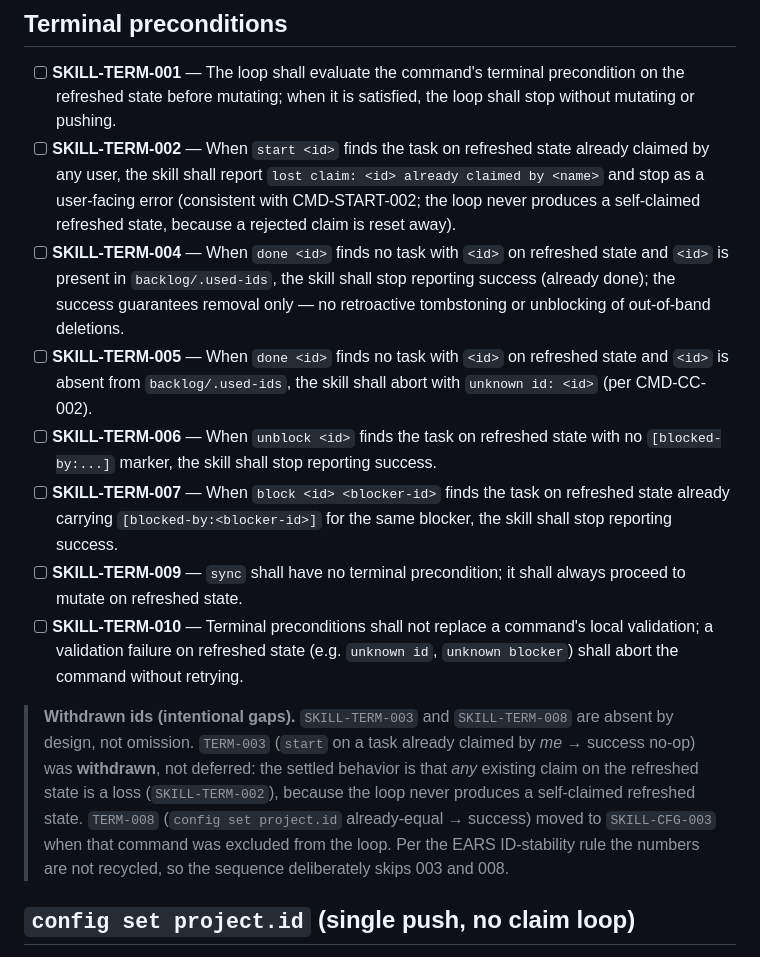
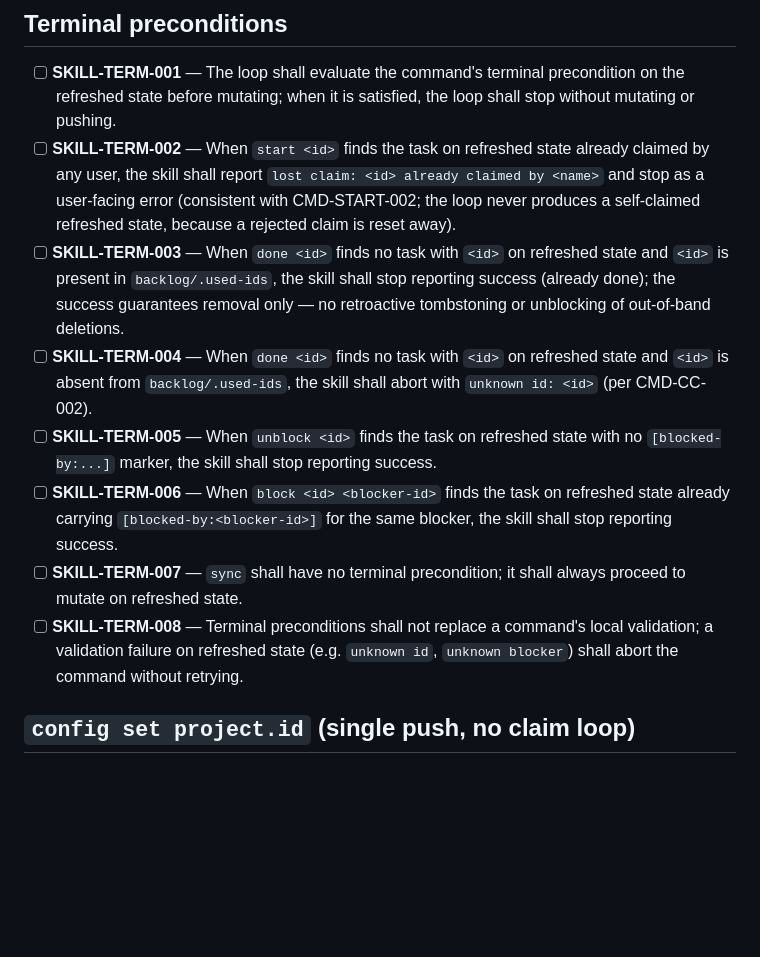
Before and after one commit to jmbeach/vat, a Markdown page: docs/specs/skill-specs.md, the part around the change. GitHub-like rendering; blank space fills up the shorter version.

Commit message:
docs(vat-skill): renumber SKILL-TERM specs contiguously
The spec file is a north-star description of the end state, not a changelog.
The two withdrawn terminal preconditions left a numbering gap and a
"withdrawn ids" note narrating history; both are removed. SKILL-TERM is now
a clean contiguous 001-008. No code/tests/evals referenced the old numbers
(only the SKILL-TERM-* wildcard in the LLD), so nothing else changes.

Co-Authored-By: Claude Opus 4.8 <noreply@anthropic.com>

```diff
--- a/docs/specs/skill-specs.md
+++ b/docs/specs/skill-specs.md
@@ -43,14 +43,12 @@ Status: `[x]` implemented, `[ ]` active gap, `[D]` deferred.
 
 - [ ] **SKILL-TERM-001** — The loop shall evaluate the command's terminal precondition on the refreshed state before mutating; when it is satisfied, the loop shall stop without mutating or pushing.
 - [ ] **SKILL-TERM-002** — When `start <id>` finds the task on refreshed state already claimed by any user, the skill shall report `lost claim: <id> already claimed by <name>` and stop as a user-facing error (consistent with CMD-START-002; the loop never produces a self-claimed refreshed state, because a rejected claim is reset away).
-- [ ] **SKILL-TERM-004** — When `done <id>` finds no task with `<id>` on refreshed state and `<id>` is present in `backlog/.used-ids`, the skill shall stop reporting success (already done); the success guarantees removal only — no retroactive tombstoning or unblocking of out-of-band deletions.
-- [ ] **SKILL-TERM-005** — When `done <id>` finds no task with `<id>` on refreshed state and `<id>` is absent from `backlog/.used-ids`, the skill shall abort with `unknown id: <id>` (per CMD-CC-002).
-- [ ] **SKILL-TERM-006** — When `unblock <id>` finds the task on refreshed state with no `[blocked-by:...]` marker, the skill shall stop reporting success.
-- [ ] **SKILL-TERM-007** — When `block <id> <blocker-id>` finds the task on refreshed state already carrying `[blocked-by:<blocker-id>]` for the same blocker, the skill shall stop reporting success.
-- [ ] **SKILL-TERM-009** — `sync` shall have no terminal precondition; it shall always proceed to mutate on refreshed state.
-- [ ] **SKILL-TERM-010** — Terminal preconditions shall not replace a command's local validation; a validation failure on refreshed state (e.g. `unknown id`, `unknown blocker`) shall abort the command without retrying.
-
-> **Withdrawn ids (intentional gaps).** `SKILL-TERM-003` and `SKILL-TERM-008` are absent by design, not omission. `TERM-003` (`start` on a task already claimed by *me* → success no-op) was **withdrawn**, not deferred: the settled behavior is that *any* existing claim on the refreshed state is a loss (`SKILL-TERM-002`), because the loop never produces a self-claimed refreshed state. `TERM-008` (`config set project.id` already-equal → success) moved to `SKILL-CFG-003` when that command was excluded from the loop. Per the EARS ID-stability rule the numbers are not recycled, so the sequence deliberately skips 003 and 008.
+- [ ] **SKILL-TERM-003** — When `done <id>` finds no task with `<id>` on refreshed state and `<id>` is present in `backlog/.used-ids`, the skill shall stop reporting success (already done); the success guarantees removal only — no retroactive tombstoning or unblocking of out-of-band deletions.
+- [ ] **SKILL-TERM-004** — When `done <id>` finds no task with `<id>` on refreshed state and `<id>` is absent from `backlog/.used-ids`, the skill shall abort with `unknown id: <id>` (per CMD-CC-002).
+- [ ] **SKILL-TERM-005** — When `unblock <id>` finds the task on refreshed state with no `[blocked-by:...]` marker, the skill shall stop reporting success.
+- [ ] **SKILL-TERM-006** — When `block <id> <blocker-id>` finds the task on refreshed state already carrying `[blocked-by:<blocker-id>]` for the same blocker, the skill shall stop reporting success.
+- [ ] **SKILL-TERM-007** — `sync` shall have no terminal precondition; it shall always proceed to mutate on refreshed state.
+- [ ] **SKILL-TERM-008** — Terminal preconditions shall not replace a command's local validation; a validation failure on refreshed state (e.g. `unknown id`, `unknown blocker`) shall abort the command without retrying.
 
 ## `config set project.id` (single push, no claim loop)
 
```
